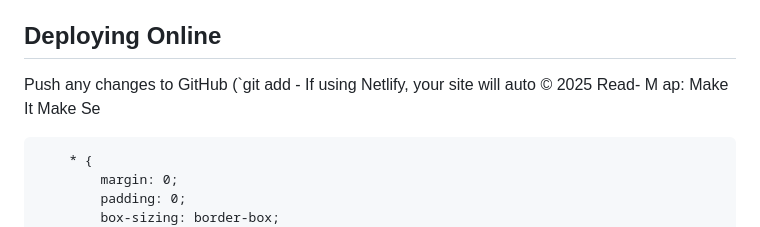
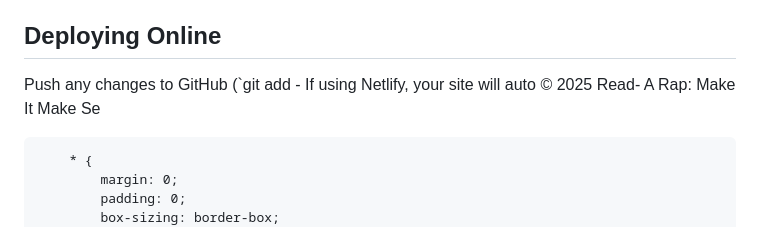
Before and after one commit to Readarap/Readarap-K12, a Markdown page: README.md, the part around the change. Drawn GitHub-style.

```diff
--- a/README.md
+++ b/README.md
@@ -8,7 +8,7 @@ Welcome to **Read-A-Rap: Make It Make S Make learning unforgettable with rhythm
 1. Download or clone this repository. 2. Open `index.html` in your web browse 3. Add your own drum sounds in the sou
 ## Deploying Online
 Push any changes to GitHub (`git add - If using Netlify, your site will auto
-&copy; 2025 Read- M ap: Make It Make Se<!DOCTYPE html>
+&copy; 2025 Read- A Rap: Make It Make Se<!DOCTYPE html>
 <html lang="en">
 <head>
     <meta charset="UTF-8">
```
